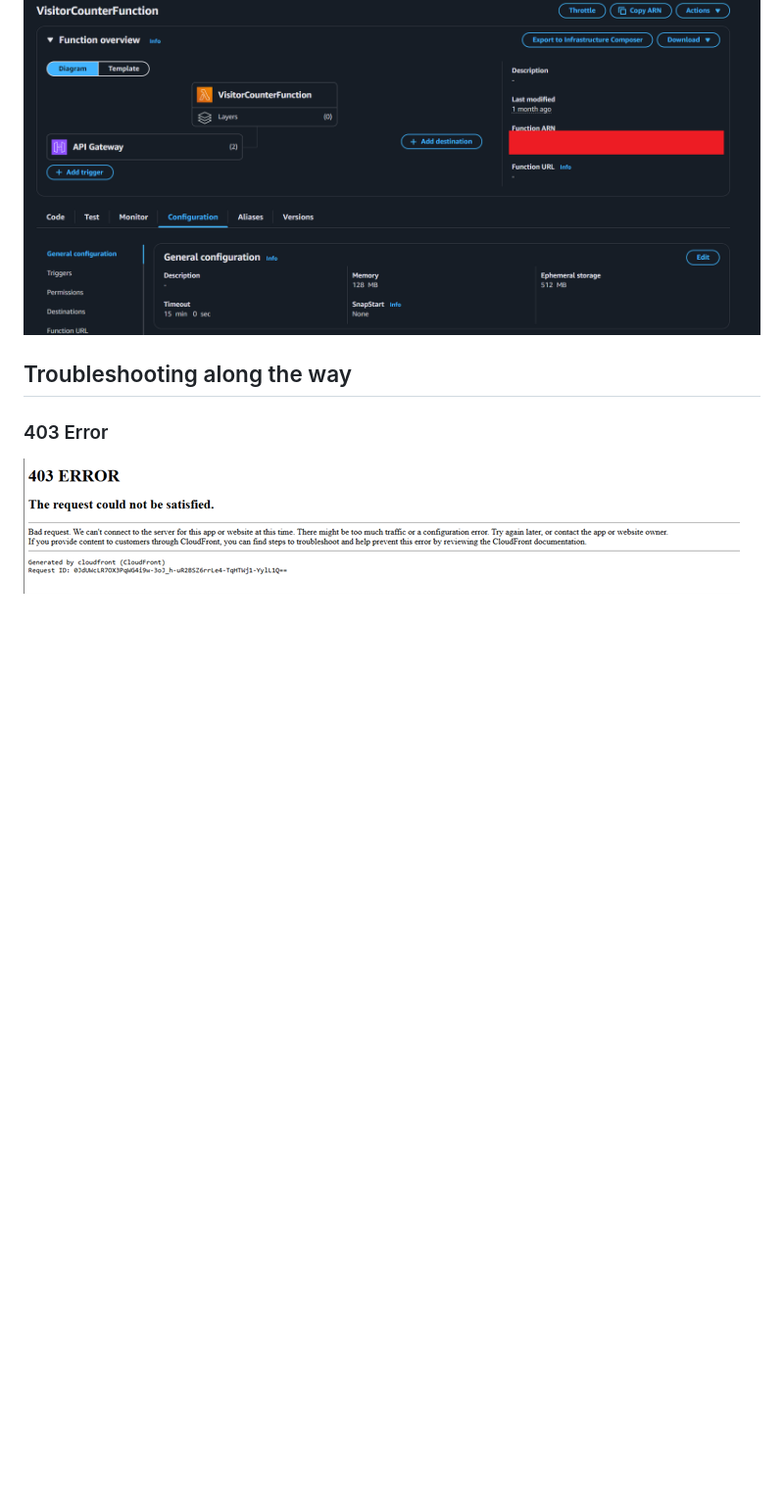
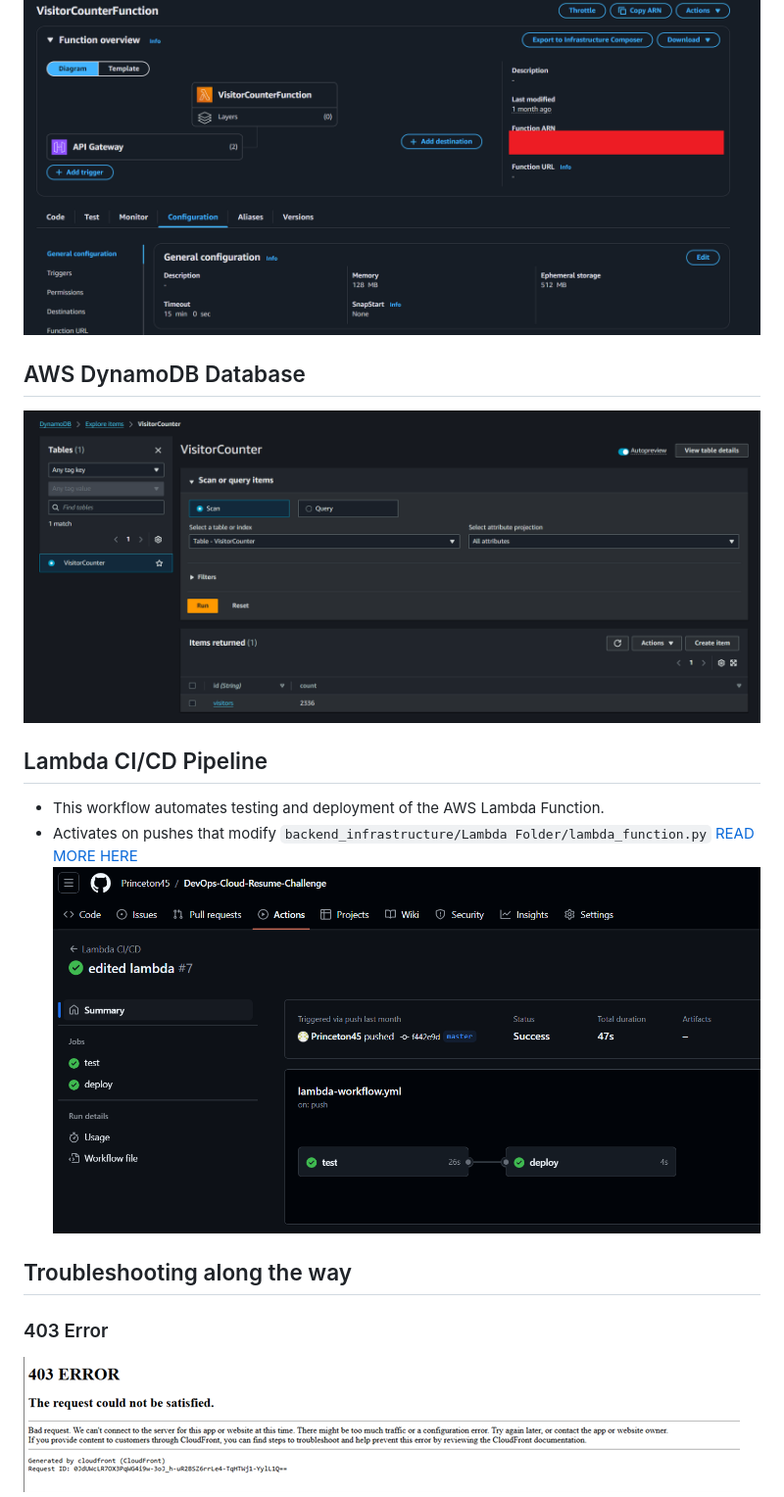
Before and after one commit to Princeton45/DevOps-Cloud-Resume-Challenge, a Markdown page: README.md, the part around the change. Shown: that part at 98% size. Rendered like a GitHub page; pictures changed too: images/dynamodb.png (added), images/lambda_cicd.png (added); blank space fills up the shorter version.

Commit message:
cicd

```diff
--- a/README.md
+++ b/README.md
@@ -105,6 +105,15 @@ The project combines various AWS services to create a serverless, highly availab
 
 ![lambda](https://github.com/Princeton45/DevOps-Cloud-Resume-Challenge/blob/master/images/lambda.png)
 
+## AWS DynamoDB Database
+
+![dynamodb](https://github.com/Princeton45/DevOps-Cloud-Resume-Challenge/blob/master/images/dynamodb.png)
+
+## Lambda CI/CD Pipeline
+- This workflow automates testing and deployment of the AWS Lambda Function.
+- Activates on pushes that modify `backend_infrastructure/Lambda Folder/lambda_function.py`
+[READ MORE HERE](https://github.com/Princeton45/DevOps-Cloud-Resume-Challenge/tree/master/.github/workflows)
+![lambda_cicd](https://github.com/Princeton45/DevOps-Cloud-Resume-Challenge/blob/master/images/lambda_cicd.png)
 
 
 
```
